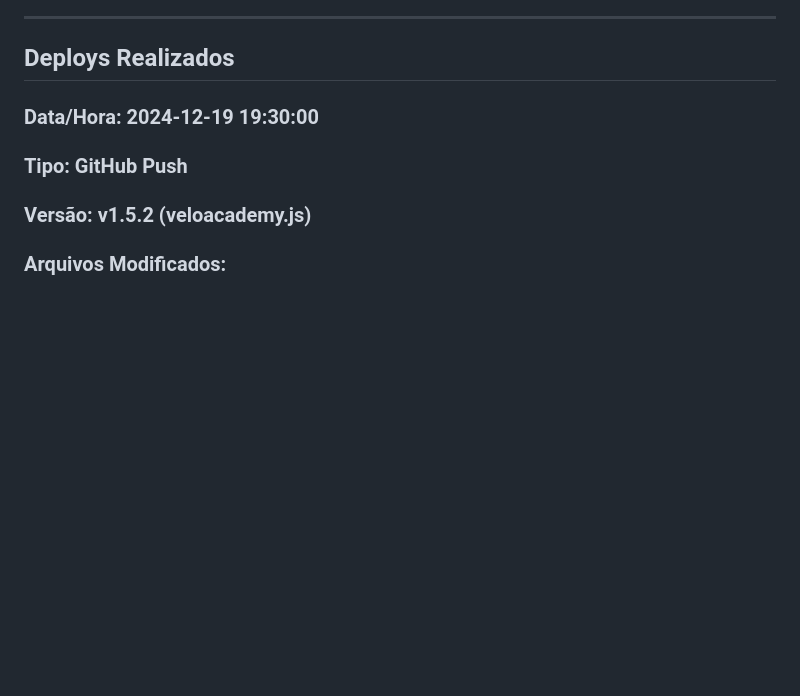
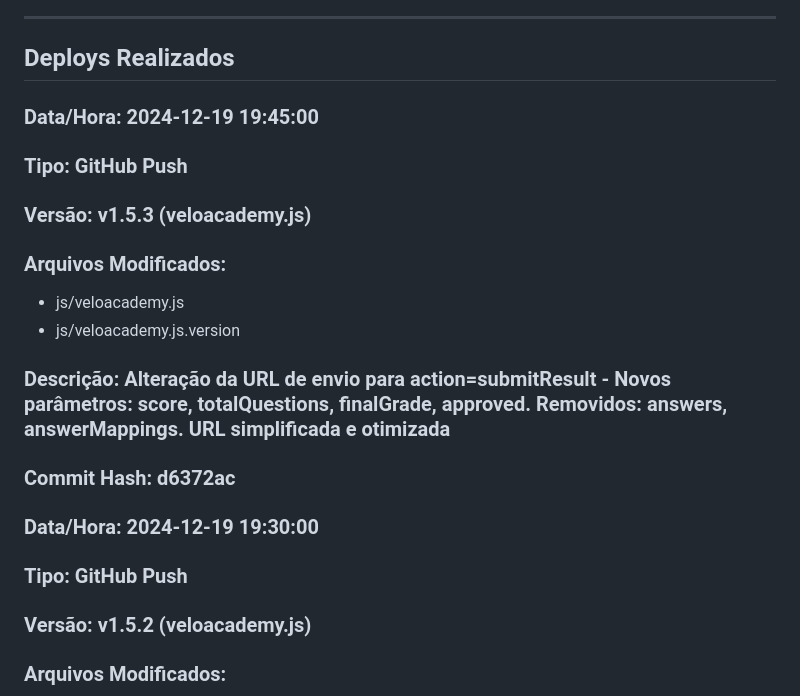
Before and after one commit to admVeloHub/veloacademy, a Markdown page: DEPLOY_LOG.md, the part around the change. GitHub-like rendering; blank space fills up the shorter version.

Commit message:
docs: Atualizar DEPLOY_LOG.md com alteração da URL de envio

```diff
--- a/DEPLOY_LOG.md
+++ b/DEPLOY_LOG.md
@@ -13,6 +13,15 @@
 ---
 
 ## Deploys Realizados
+
+### Data/Hora: 2024-12-19 19:45:00
+### Tipo: GitHub Push
+### Versão: v1.5.3 (veloacademy.js)
+### Arquivos Modificados:
+- js/veloacademy.js
+- js/veloacademy.js.version
+### Descrição: Alteração da URL de envio para action=submitResult - Novos parâmetros: score, totalQuestions, finalGrade, approved. Removidos: answers, answerMappings. URL simplificada e otimizada
+### Commit Hash: d6372ac
 
 ### Data/Hora: 2024-12-19 19:30:00
 ### Tipo: GitHub Push
```
